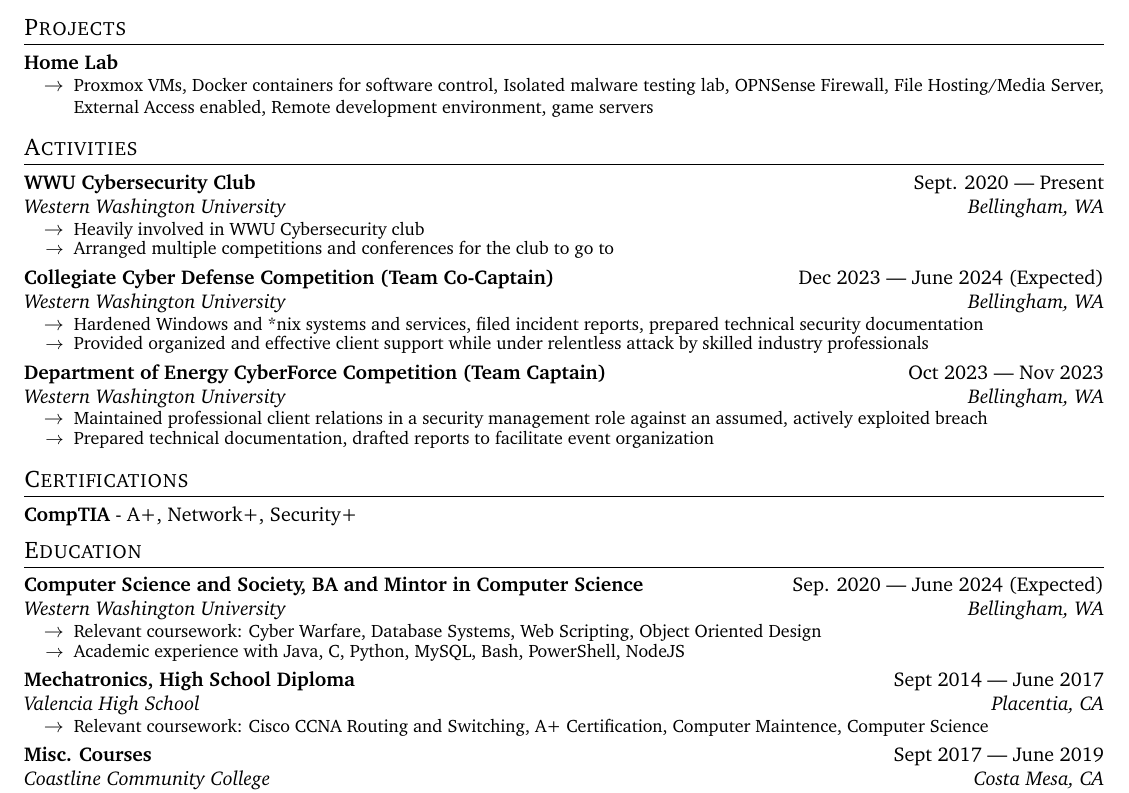
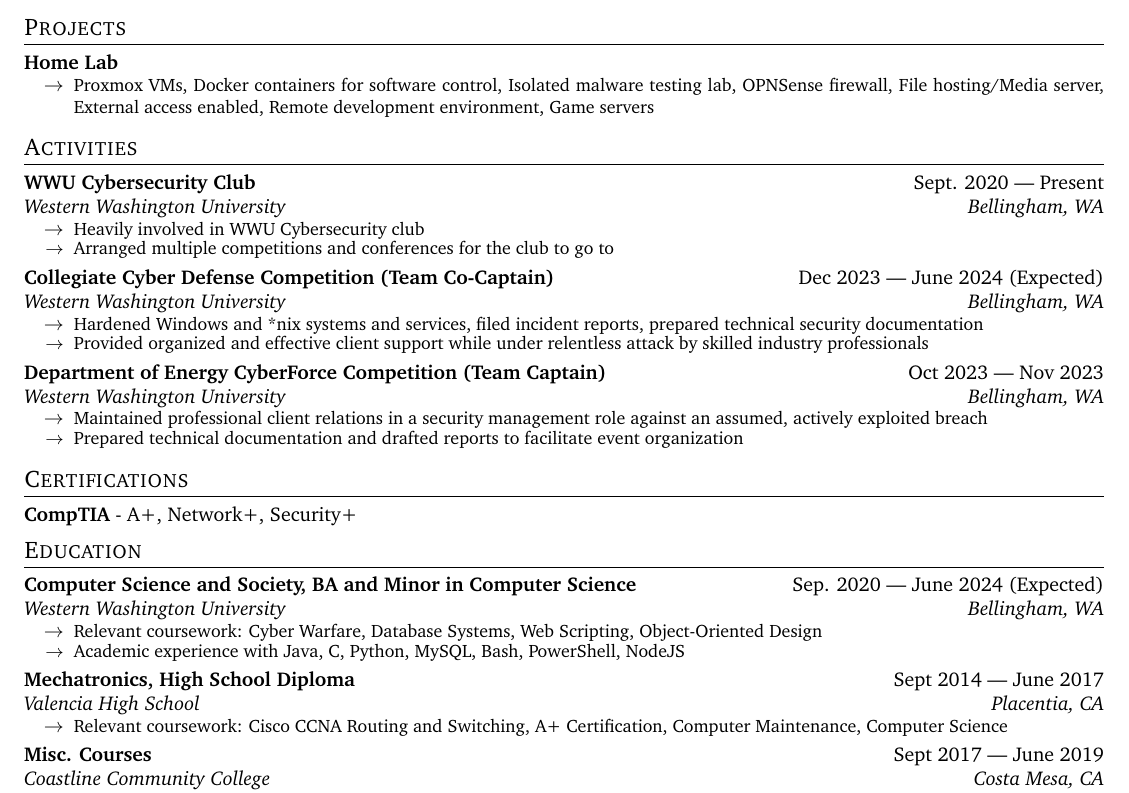
Before and after one commit to bsasealteam6/resume, a LaTeX CV (resume.tex): part of the page, cut so that both start at the same text. Compiled offline with pdfLaTeX.

Commit message:
Spell check

```diff
--- a/resume.tex
+++ b/resume.tex
@@ -112,7 +112,7 @@ IT Professional with a strong background in computer hardware, operating system,
 % \topLevelItemEnd
 % Element
 \topLevelProjectItem{Home Lab}{{}} %\href{https://nefortner.com/homelab}{nefortner.com/homelab}
-\lowLevelItem{Proxmox VMs, Docker containers for software control, Isolated malware testing lab, OPNSense Firewall, File Hosting/Media Server, External Access enabled, Remote development environment, game servers}
+\lowLevelItem{Proxmox VMs, Docker containers for software control, Isolated malware testing lab, OPNSense firewall, File hosting/Media server, External access enabled, Remote development environment, Game servers}
 % \lowLevelItem{Widely agreed to be the most comprehensive homelab in the club by far}
 \topLevelItemEnd
 % Section 3: Activities
@@ -130,7 +130,7 @@ IT Professional with a strong background in computer hardware, operating system,
 % Element
 \topLevelItem{Department of Energy CyberForce Competition (Team Captain)}{Western Washington University}{Bellingham, WA}{Oct 2023 — Nov 2023}
 \lowLevelItem{Maintained professional client relations in a security management role against an assumed, actively exploited breach}
-\lowLevelItem{Prepared technical documentation, drafted reports to facilitate event organization}
+\lowLevelItem{Prepared technical documentation and drafted reports to facilitate event organization}
 \topLevelItemEnd
 
 \section*{Certifications}
@@ -140,9 +140,9 @@ IT Professional with a strong background in computer hardware, operating system,
 
 \section*{Education}
 % Element
-\topLevelItem{Computer Science and Society, BA and Mintor in Computer Science}{Western Washington University}{Bellingham, WA}{Sep. 2020 — June 2024 (Expected)}
+\topLevelItem{Computer Science and Society, BA and Minor in Computer Science}{Western Washington University}{Bellingham, WA}{Sep. 2020 — June 2024 (Expected)}
 % \lowLevelItem{Multi-Disciplinary Studies Major with specialization in Computer Science and Cybersecurity}
-\lowLevelItem{Relevant coursework: Cyber Warfare, Database Systems, Web Scripting, Object Oriented Design}
+\lowLevelItem{Relevant coursework: Cyber Warfare, Database Systems, Web Scripting, Object-Oriented Design}
 \lowLevelItem{Academic experience with Java, C, Python, MySQL, Bash, PowerShell, NodeJS}
 \topLevelItemEnd
 % Element
@@ -151,13 +151,13 @@ IT Professional with a strong background in computer hardware, operating system,
 % \topLevelItemEnd
 % Element
 \topLevelItem{Mechatronics, High School Diploma}{Valencia High School}{Placentia, CA}{Sept 2014 — June 2017}
-\lowLevelItem{Relevant coursework: Cisco CCNA Routing and Switching, A+ Certification, Computer Maintence, Computer Science}
+\lowLevelItem{Relevant coursework: Cisco CCNA Routing and Switching, A+ Certification, Computer Maintenance, Computer Science}
 \topLevelItemEnd
 \topLevelItem{Misc. Courses}{Coastline Community College}{Costa Mesa, CA}{Sept 2017 — June 2019}
 \lowLevelItem{Relevant coursework: Cisco CCNA Routing and Switching, Security+ Certification, Network+ Certification, Cyber Forensics}
 \topLevelItemEnd
 % Section 4: Projects
 
-% Section 1: Certificationscertificatoin
+% Section 1:
 
 \end{document}
```
